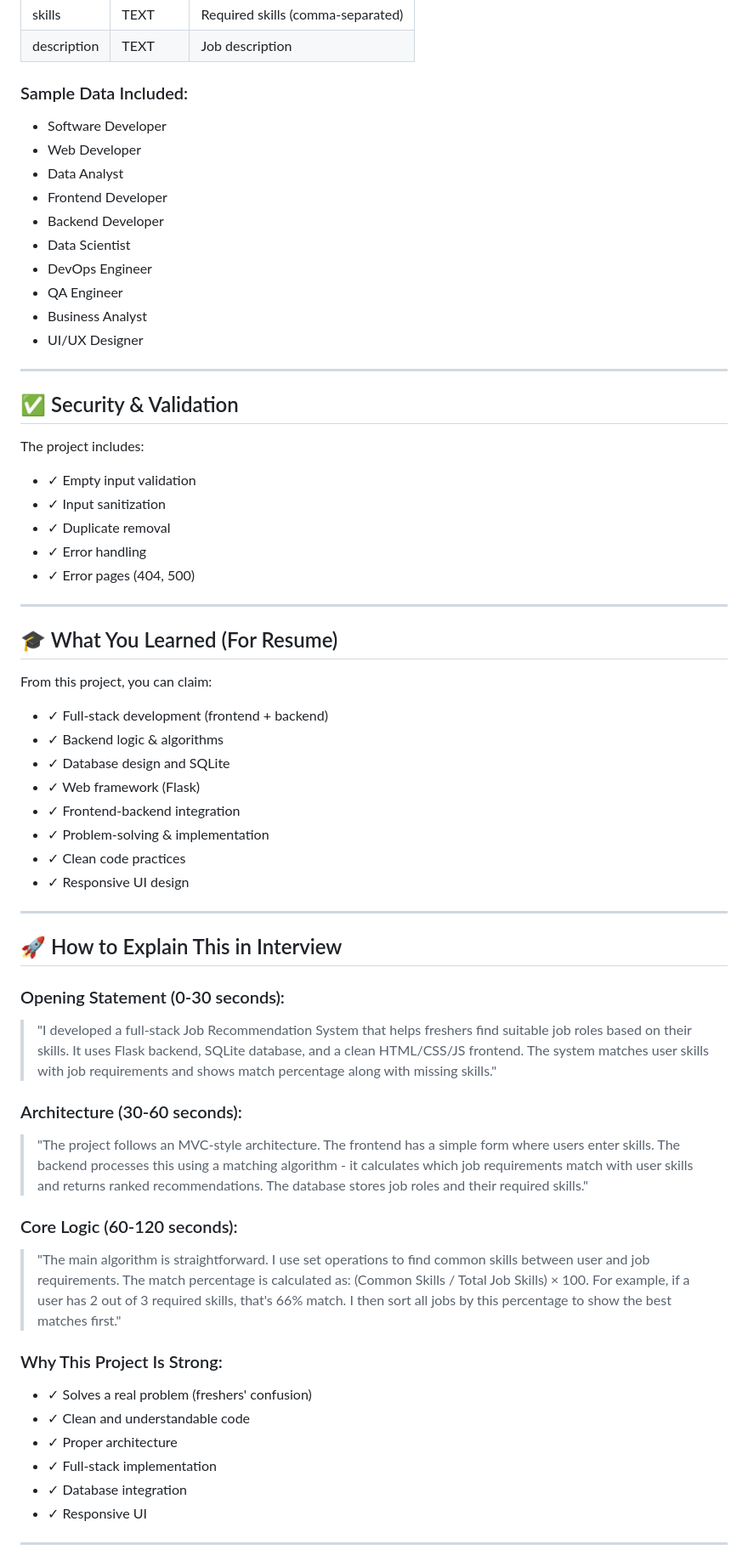
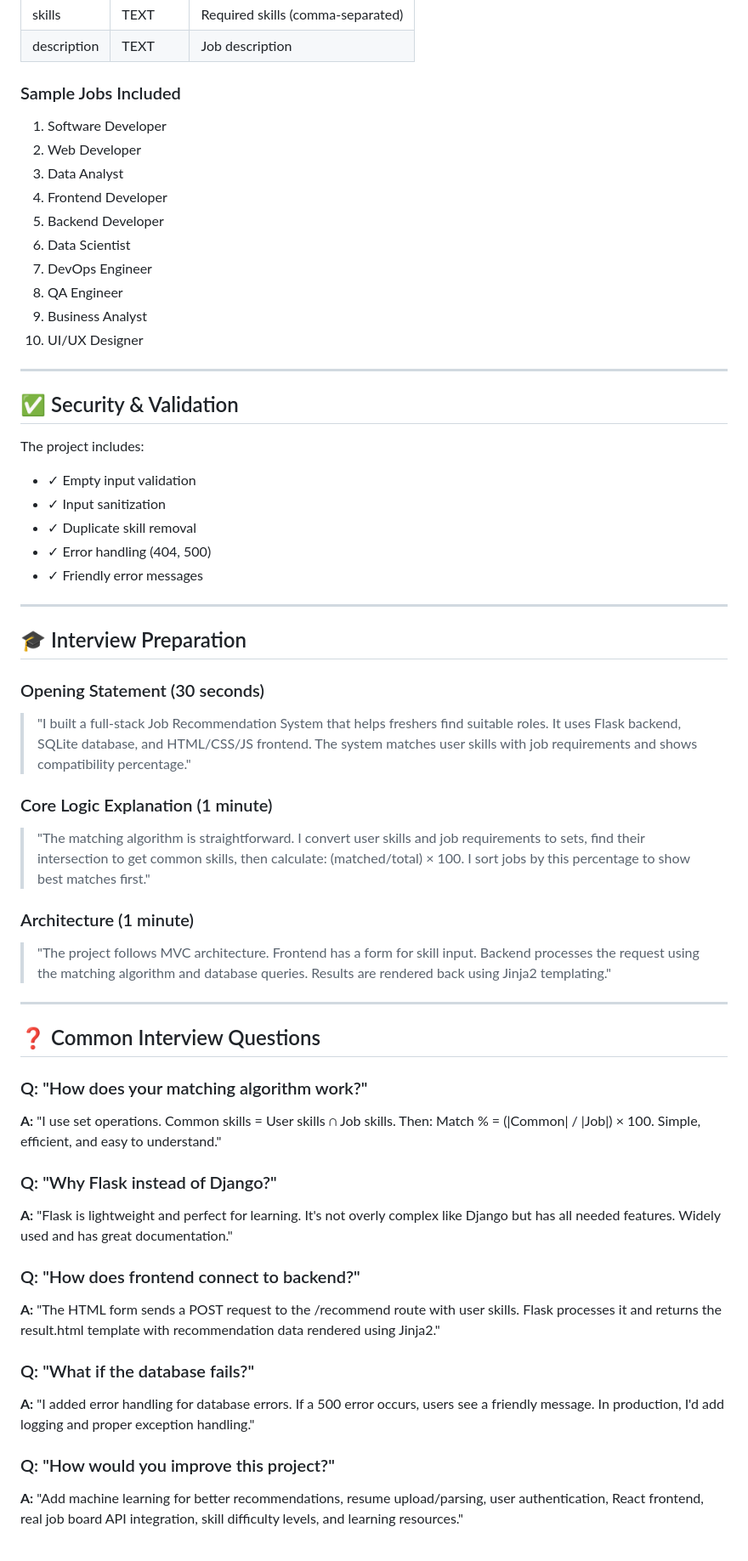
Before and after one commit to SwetapadmaSwain2005/Job-Recommendation-System, a Markdown page: README.md, the part around one of its changes. Shown at 85% size. GitHub-like rendering.

Commit message:
Update: Clean and polished README with improved formatting and structure

```diff
--- a/README.md
+++ b/README.md
@@ -270,17 +211,17 @@ Display to user
 | skills | TEXT | Required skills (comma-separated) |
 | description | TEXT | Job description |
 
-### Sample Data Included:
-- Software Developer
-- Web Developer
-- Data Analyst
-- Frontend Developer
-- Backend Developer
-- Data Scientist
-- DevOps Engineer
-- QA Engineer
-- Business Analyst
-- UI/UX Designer
+### Sample Jobs Included
+1. Software Developer
+2. Web Developer
+3. Data Analyst
+4. Frontend Developer
+5. Backend Developer
+6. Data Scientist
+7. DevOps Engineer
+8. QA Engineer
+9. Business Analyst
+10. UI/UX Designer
 
 ---
 
@@ -289,44 +230,39 @@ Display to user
 The project includes:
 - ✓ Empty input validation
 - ✓ Input sanitization
-- ✓ Duplicate removal
-- ✓ Error handling
-- ✓ Error pages (404, 500)
+- ✓ Duplicate skill removal
+- ✓ Error handling (404, 500)
+- ✓ Friendly error messages
 
 ---
 
-## 🎓 What You Learned (For Resume)
+## 🎓 Interview Preparation
 
-From this project, you can claim:
-- ✓ Full-stack development (frontend + backend)
-- ✓ Backend logic & algorithms
-- ✓ Database design and SQLite
-- ✓ Web framework (Flask)
-- ✓ Frontend-backend integration
-- ✓ Problem-solving & implementation
-- ✓ Clean code practices
-- ✓ Responsive UI design
+### Opening Statement (30 seconds)
+> "I built a full-stack Job Recommendation System that helps freshers find suitable roles. It uses Flask backend, SQLite database, and HTML/CSS/JS frontend. The system matches user skills with job requirements and shows compatibility percentage."
+
+### Core Logic Explanation (1 minute)
+> "The matching algorithm is straightforward. I convert user skills and job requirements to sets, find their intersection to get common skills, then calculate: (matched/total) × 100. I sort jobs by this percentage to show best matches first."
+
+### Architecture (1 minute)
+> "The project follows MVC architecture. Frontend has a form for skill input. Backend processes the request using the matching algorithm and database queries. Results are rendered back using Jinja2 templating."
 
 ---
 
-## 🚀 How to Explain This in Interview
+## ❓ Common Interview Questions
 
-### Opening Statement (0-30 seconds):
-> "I developed a full-stack Job Recommendation System that helps freshers find suitable job roles based on their skills. It uses Flask backend, SQLite database, and a clean HTML/CSS/JS frontend. The system matches user skills with job requirements and shows match percentage along with missing skills."
+### Q: "How does your matching algorithm work?"
+**A:** "I use set operations. Common skills = User skills ∩ Job skills. Then: Match % = (|Common| / |Job|) × 100. Simple, efficient, and easy to understand."
 
-### Architecture (30-60 seconds):
-> "The project follows an MVC-style architecture. The frontend has a simple form where users enter skills. The backend processes this using a matching algorithm - it calculates which job requirements match with user skills and returns ranked recommendations. The database stores job roles and their required skills."
+### Q: "Why Flask instead of Django?"
+**A:** "Flask is lightweight and perfect for learning. It's not overly complex like Django but has all needed features. Widely used and has great documentation."
 
-### Core Logic (60-120 seconds):
-> "The main algorithm is straightforward. I use set operations to find common skills between user and job requirements. The match percentage is calculated as: (Common Skills / Total Job Skills) × 100. For example, if a user has 2 out of 3 required skills, that's 66% match. I then sort all jobs by this percentage to show the best matches first."
+### Q: "How does frontend connect to backend?"
+**A:** "The HTML form sends a POST request to the /recommend route with user skills. Flask processes it and returns the result.html template with recommendation data rendered using Jinja2."
 
-### Why This Project Is Strong:
-- ✓ Solves a real problem (freshers' confusion)
-- ✓ Clean and understandable code
-- ✓ Proper architecture
-- ✓ Full-stack implementation
-- ✓ Database integration
-- ✓ Responsive UI
+### Q: "What if the database fails?"
+**A:** "I added error handling for database errors. If a 500 error occurs, users see a friendly message. In production, I'd add logging and proper exception handling."
 
----
+### Q: "How would you improve this project?"
+**A:** "Add machine learning for better recommendations, resume upload/parsing, user authentication, React frontend, real job board API integration, skill difficulty levels, and learning resources."
 
```
Also changed, not shown: other parts of README.md (+136 -299 lines).
